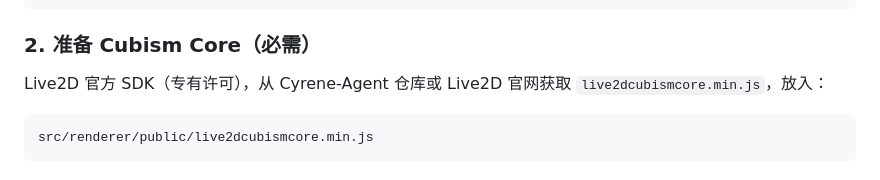
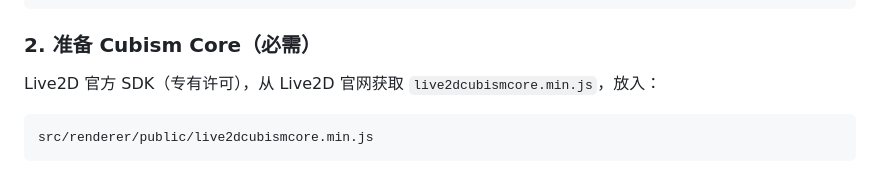
Before and after one commit to PourlaJustice/Furina-agent, a Markdown page: README.md, the part around the change. GitHub-like rendering.

````diff
--- a/README.md
+++ b/README.md
@@ -47,7 +47,7 @@ src/renderer/public/models/furina/
 
 ### 2. 准备 Cubism Core（必需）
 
-Live2D 官方 SDK（专有许可），从 Cyrene-Agent 仓库或 Live2D 官网获取
+Live2D 官方 SDK（专有许可），从 Live2D 官网获取
 `live2dcubismcore.min.js`，放入：
 
 ```text
````
